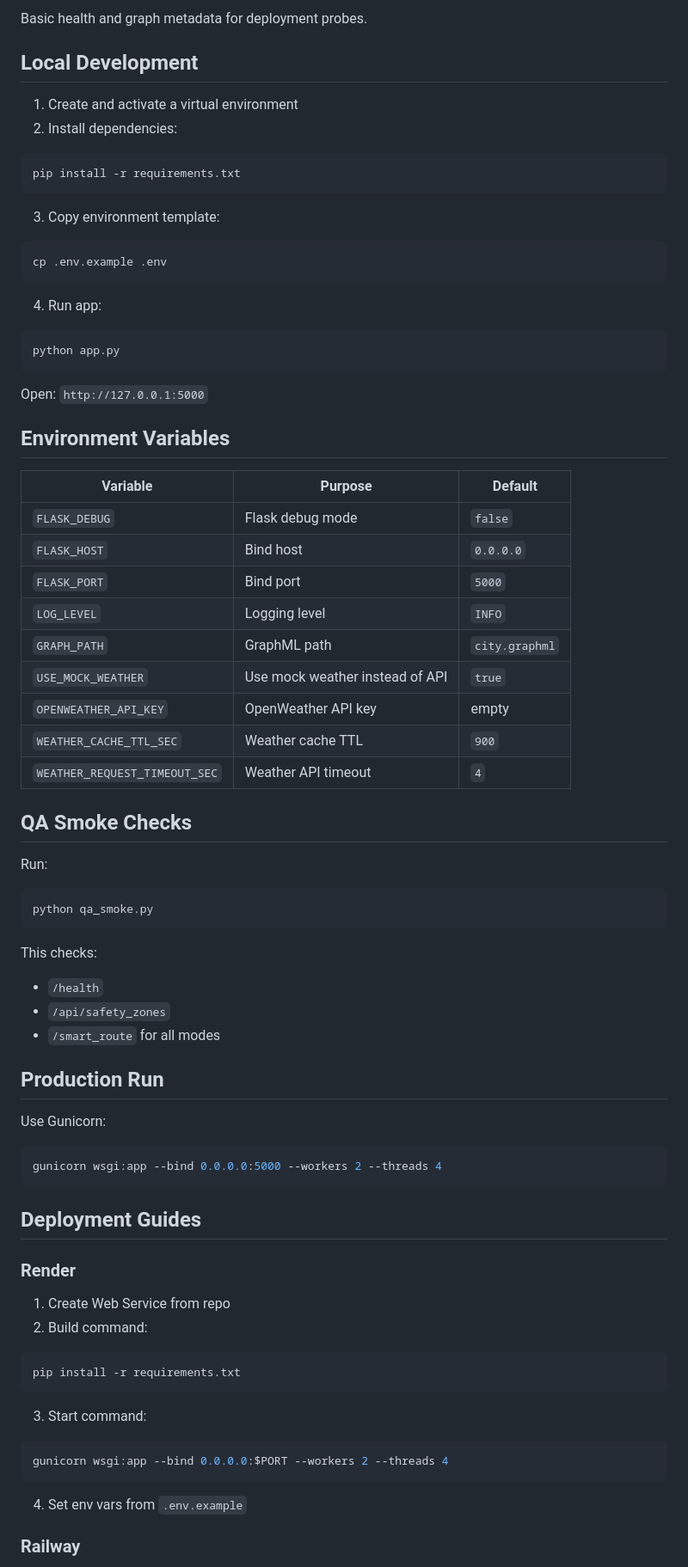
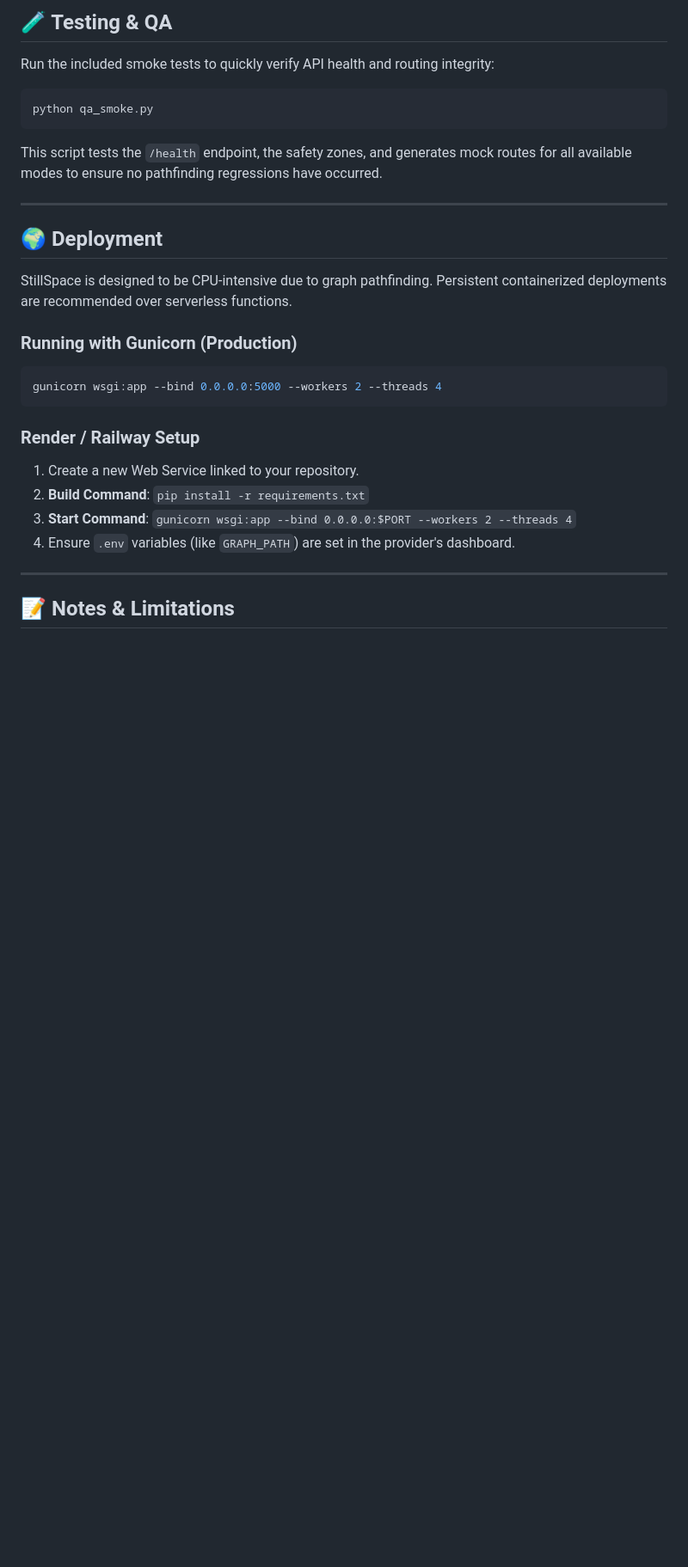
Before and after one commit to witharyank/stillspace, a Markdown page: readme.md, the part around one of its changes. Shown at 86% size. Rendered like a GitHub page; blank space fills up the shorter version.

````diff
--- a/readme.md
+++ b/readme.md
@@ -74,83 +147,31 @@ Returns GeoJSON polygons for danger-zone visualization.
 
-Basic health and graph metadata for deployment probes.
+## 🧪 Testing & QA
 
-## Local Development
-
-1. Create and activate a virtual environment
-2. Install dependencies:
-
-```bash
-pip install -r requirements.txt
-```
-
-3. Copy environment template:
-
-```bash
-cp .env.example .env
-```
-
-4. Run app:
-
-```bash
-python app.py
-```
-
-Open: `http://127.0.0.1:5000`
-
-## Environment Variables
-
-| Variable | Purpose | Default |
-|---|---|---|
-| `FLASK_DEBUG` | Flask debug mode | `false` |
-| `FLASK_HOST` | Bind host | `0.0.0.0` |
-| `FLASK_PORT` | Bind port | `5000` |
-| `LOG_LEVEL` | Logging level | `INFO` |
-| `GRAPH_PATH` | GraphML path | `city.graphml` |
-| `USE_MOCK_WEATHER` | Use mock weather instead of API | `true` |
-| `OPENWEATHER_API_KEY` | OpenWeather API key | empty |
-| `WEATHER_CACHE_TTL_SEC` | Weather cache TTL | `900` |
-| `WEATHER_REQUEST_TIMEOUT_SEC` | Weather API timeout | `4` |
-
-## QA Smoke Checks
-
-Run:
+Run the included smoke tests to quickly verify API health and routing integrity:
 
 ```bash
 python qa_smoke.py
 ```
+This script tests the `/health` endpoint, the safety zones, and generates mock routes for all available modes to ensure no pathfinding regressions have occurred.
 
-This checks:
+---
 
-- `/health`
-- `/api/safety_zones`
-- `/smart_route` for all modes
+## 🌍 Deployment
 
-## Production Run
+StillSpace is designed to be CPU-intensive due to graph pathfinding. Persistent containerized deployments are recommended over serverless functions.
 
-Use Gunicorn:
-
+### Running with Gunicorn (Production)
 ```bash
 gunicorn wsgi:app --bind 0.0.0.0:5000 --workers 2 --threads 4
 ```
 
-## Deployment Guides
+### Render / Railway Setup
+1. Create a new Web Service linked to your repository.
+2. **Build Command**: `pip install -r requirements.txt`
+3. **Start Command**: `gunicorn wsgi:app --bind 0.0.0.0:$PORT --workers 2 --threads 4`
+4. Ensure `.env` variables (like `GRAPH_PATH`) are set in the provider's dashboard.
 
-### Render
+---
 
-1. Create Web Service from repo
-2. Build command:
+## 📝 Notes & Limitations
 
-```bash
-pip install -r requirements.txt
-```
-
-3. Start command:
-
-```bash
-gunicorn wsgi:app --bind 0.0.0.0:$PORT --workers 2 --threads 4
-```
-
-4. Set env vars from `.env.example`
-
-### Railway
-
````
Also changed, not shown: other parts of readme.md (+117 -60 lines).
